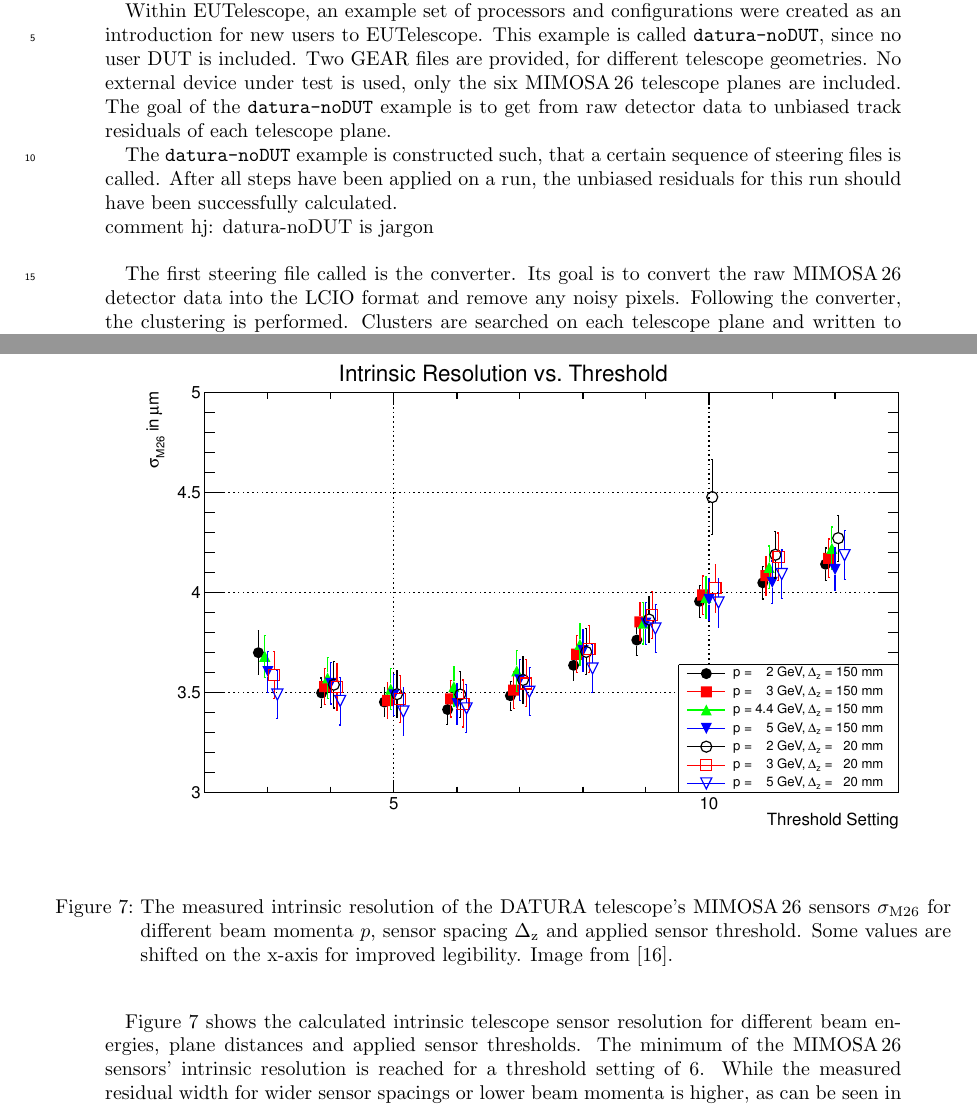
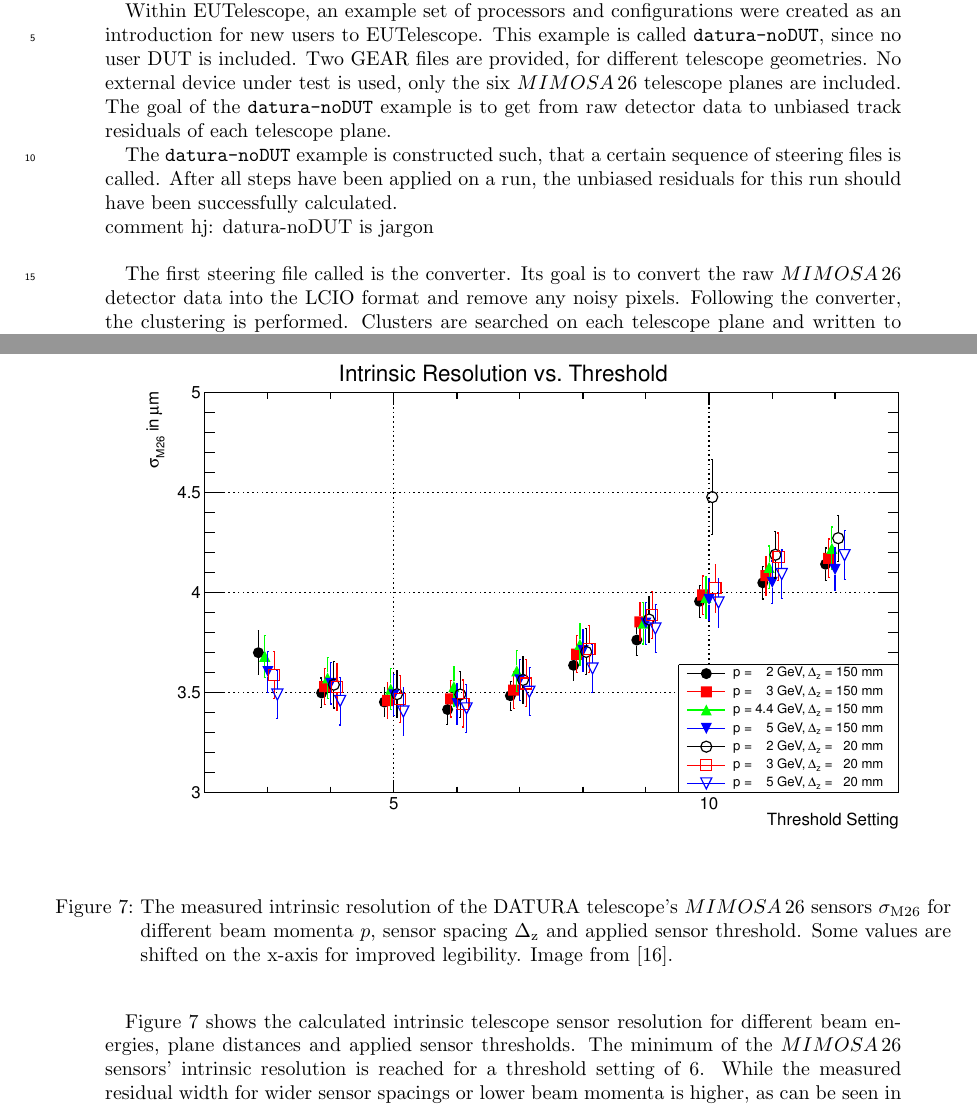
Before and after one commit to beam-telescopes/StatusTelescope2015-Paper, a LaTeX document (main.tex, which reads content/track_resolution.tex): two parts of pages 8 and 12 of 16, joined at a grey line, cut so that both start at the same text. Compiled offline with pdfLaTeX.

Commit message:
"$\Mimosa$ also in track reso section

```diff
--- a/content/track_resolution.tex
+++ b/content/track_resolution.tex
@@ -6,7 +6,7 @@ Data of DATURA has been analyzed using EUTelescope, see section before...
 Within EUTelescope, an example set of processors and configurations were created as an introduction for new users to EUTelescope.
 This example is called \texttt{datura-noDUT}, since no user DUT is included.
 Two GEAR files are provided, for different telescope geometries.
-No external device under test is used, only the six \Mimosa telescope planes are included.
+No external device under test is used, only the six $\Mimosa$ telescope planes are included.
 The goal of the \texttt{datura-noDUT} example is to get from raw detector data to unbiased track residuals of each telescope plane.
 
 The \texttt{datura-noDUT} example is constructed such, that a certain sequence of steering files is called.
@@ -14,7 +14,7 @@ After all steps have been applied on a run, the unbiased residuals for this run
 \\{comment hj: datura-noDUT is jargon}\\
 
 The first steering file called is the converter.
-Its goal is to convert the raw \Mimosa detector data into the LCIO format and remove any noisy pixels.
+Its goal is to convert the raw $\Mimosa$ detector data into the LCIO format and remove any noisy pixels.
 Following the converter, the clustering is performed.
 Clusters are searched on each telescope plane and written to an LCIO collection.
 A preliminary correlation is calculated and can be used for debugging purposes.
@@ -227,14 +229,14 @@ Inclined tracks, or a deflection of tracks in planes or scattering material, are
 
 \includegraphics[width=\textwidth]{figures/resi_thresh_errors.pdf}
 \caption[Telescope intrinsic sensor resolution for different threshold settings, beam momenta and geometries~\cite{ref:thomas}]{
- The measured intrinsic resolution of the \Datura telescope's \Mimosa sensors $\sigma_{\textrm{M26}}$ for different beam momenta $p$, sensor spacing $\Delta_{\textrm{z}}$ and applied sensor threshold.
+ The measured intrinsic resolution of the \Datura telescope's $\Mimosa$ sensors $\sigma_{\textrm{M26}}$ for different beam momenta $p$, sensor spacing $\Delta_{\textrm{z}}$ and applied sensor threshold.
 Some values are shifted on the x-axis for improved legibility.
 Image from~\cite{ref:thomas}.}
 \label{fig:resivsenergy}
 \end{figure}
 
 Figure~\ref{fig:resivsenergy} shows the calculated intrinsic telescope sensor resolution for different beam energies, plane distances and applied sensor thresholds.
-The minimum of the \Mimosa sensors' intrinsic resolution is reached for a threshold setting of $6$.
+The minimum of the $\Mimosa$ sensors' intrinsic resolution is reached for a threshold setting of $6$.
 While the measured residual width for wider sensor spacings or lower beam momenta is higher, as can be seen in figure~\ref{fig:smiley},
  these effects are accounted for in equation~\ref{eq:telescoperesolutionequation} by the terms $\sigma_{\textrm{Tel}}^2$ and $\sigma_{\textrm{MS}}^2$.
 Because of this, the difference in intrinsic sensor resolution between configurations at any given threshold is only approximately $\pm\,0.15\,\micro\meter$, which is well within the errors.
```
Also changed, not shown: content/track_resolution.tex (6 more changed lines).
